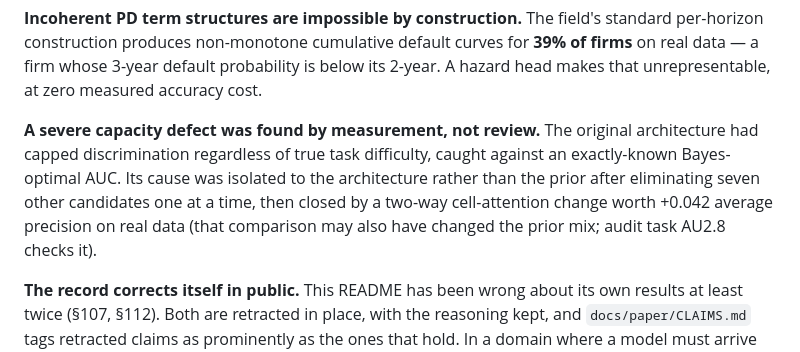
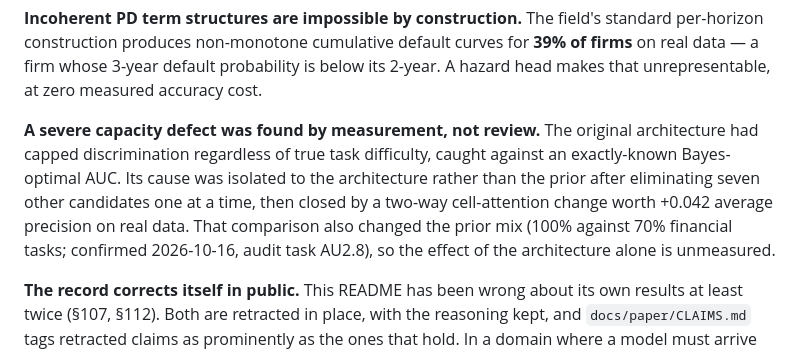
Before and after one commit to kabartay/fintfm, a Markdown page: README.md, the part around the change. Drawn GitHub-style.

Commit message:
State the cell-attention confound as confirmed in the README and outline

```diff
--- a/README.md
+++ b/README.md
@@ -116,8 +116,9 @@ that unrepresentable, at zero measured accuracy cost.
 capped discrimination regardless of true task difficulty, caught against an exactly-known
 Bayes-optimal AUC. Its cause was isolated to the architecture rather than the prior after
 eliminating seven other candidates one at a time, then closed by a two-way cell-attention change
-worth +0.042 average precision on real data (that comparison may also have changed the
-prior mix; audit task AU2.8 checks it).
+worth +0.042 average precision on real data. That comparison also changed the prior mix
+(100% against 70% financial tasks; confirmed 2026-10-16, audit task AU2.8), so the effect of the
+architecture alone is unmeasured.
 
 **The record corrects itself in public.** This README has been wrong about its own results at
 least twice (§107, §112). Both are retracted in place, with the reasoning kept, and
```
Also changed, not shown: docs/paper/OUTLINE.md (+2 -1 lines).
